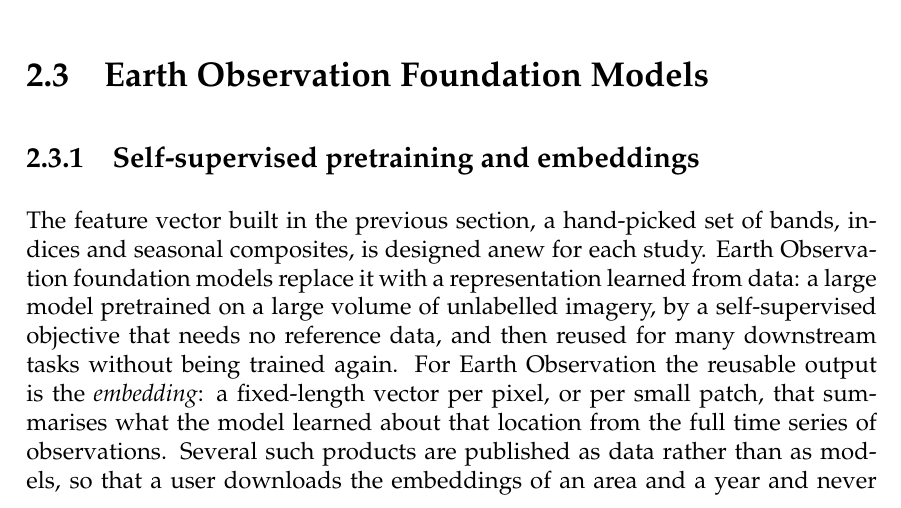
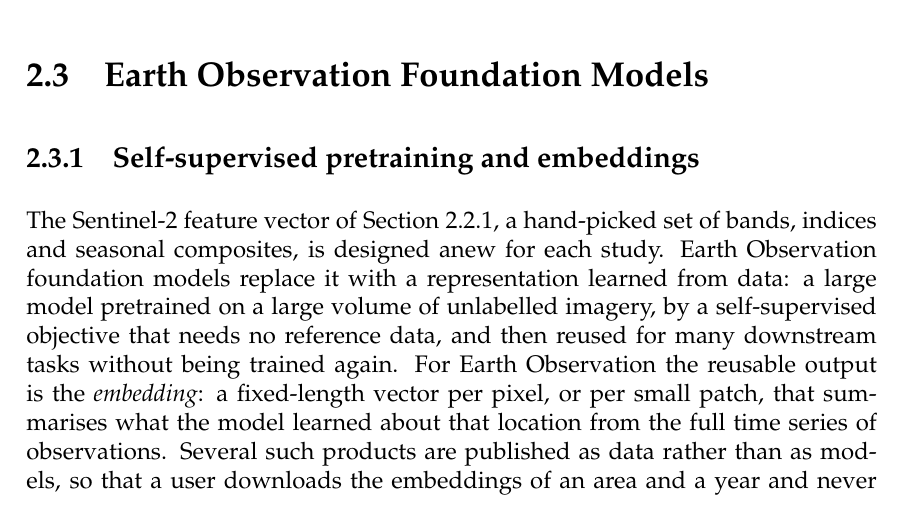
Before and after one commit to httpirsh/invasive-plants-mapping, a LaTeX thesis (thesis/document/0-main.tex, which reads thesis/document/text/2-background.tex): part of page 27 of 44, cut so that both start at the same text. Compiled offline with pdfLaTeX.

Commit message:
Name the Sentinel-2 feature vector in the foundation-model section

```diff
--- a/thesis/document/text/2-background.tex
+++ b/thesis/document/text/2-background.tex
@@ -127,9 +127,9 @@ Reference data can come from any source whose labels one is willing to trust. Th
 \subsection{Self-supervised pretraining and embeddings}
 \label{sec:background-fm-embeddings}
 
-The feature vector built in the previous section, a hand-picked set
-of bands, indices and seasonal composites, is designed anew for each
-study. Earth Observation foundation models
+The Sentinel-2 feature vector of
+Section~\ref{sec:background-eo-sentinel2}, a hand-picked set of bands,
+indices and seasonal composites, is designed anew for each study. Earth Observation foundation models
 replace it with a representation learned from data: a large model
 pretrained on a large volume of unlabelled imagery, by a
 self-supervised objective that needs no reference data, and then
```
